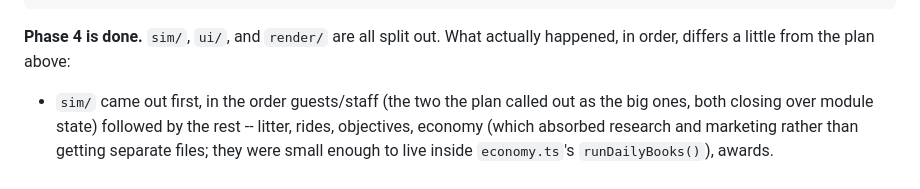
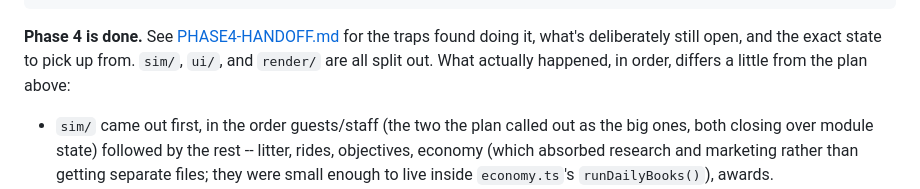
Before and after one commit to chrismrobbins/badrctycoon, a Markdown page: docs/ARCHITECTURE.md, the part around the change. Drawn GitHub-style.

````diff
--- a/docs/ARCHITECTURE.md
+++ b/docs/ARCHITECTURE.md
@@ -493,7 +493,9 @@ tests/                          61 tests across the suite (55 pass locally; 6 mo
                                  with `npm run worker:dev` running)
 ```
 
-**Phase 4 is done.** `sim/`, `ui/`, and `render/` are all split out. What actually happened,
+**Phase 4 is done.** See [PHASE4-HANDOFF.md](PHASE4-HANDOFF.md) for the traps found doing it,
+what's deliberately still open, and the exact state to pick up from. `sim/`, `ui/`, and
+`render/` are all split out. What actually happened,
 in order, differs a little from the plan above:
 
 - `sim/` came out first, in the order guests/staff (the two the plan called out as the big
````
Also changed, not shown: README.md (+3 -1 lines), docs/PHASE4-HANDOFF.md (added, +211 -0 lines).
